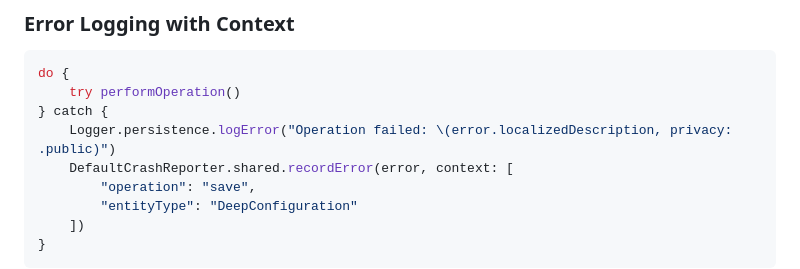
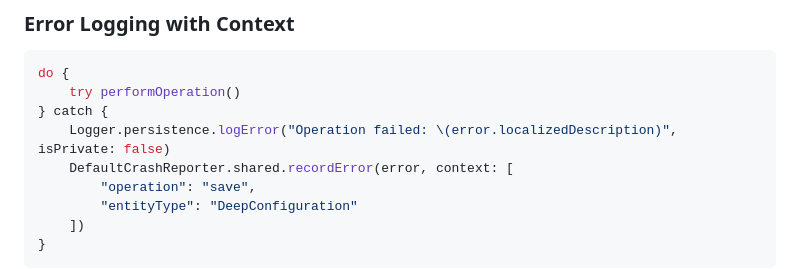
Before and after one commit to aiarcheology-com/aiarcheology, a Markdown page: LOGGING_GUIDE.md, the part around the change. GitHub-like rendering.

Commit message:
Update LOGGING_GUIDE.md
Co-authored-by: Copilot <175728472+Copilot@users.noreply.github.com>

```diff
--- a/LOGGING_GUIDE.md
+++ b/LOGGING_GUIDE.md
@@ -204,7 +204,7 @@ Logger.networking.logWarning("Retry attempt \(attemptCount) of \(maxAttempts)")
 do {
     try performOperation()
 } catch {
-    Logger.persistence.logError("Operation failed: \(error.localizedDescription, privacy: .public)")
+    Logger.persistence.logError("Operation failed: \(error.localizedDescription)", isPrivate: false)
     DefaultCrashReporter.shared.recordError(error, context: [
         "operation": "save",
         "entityType": "DeepConfiguration"
```
